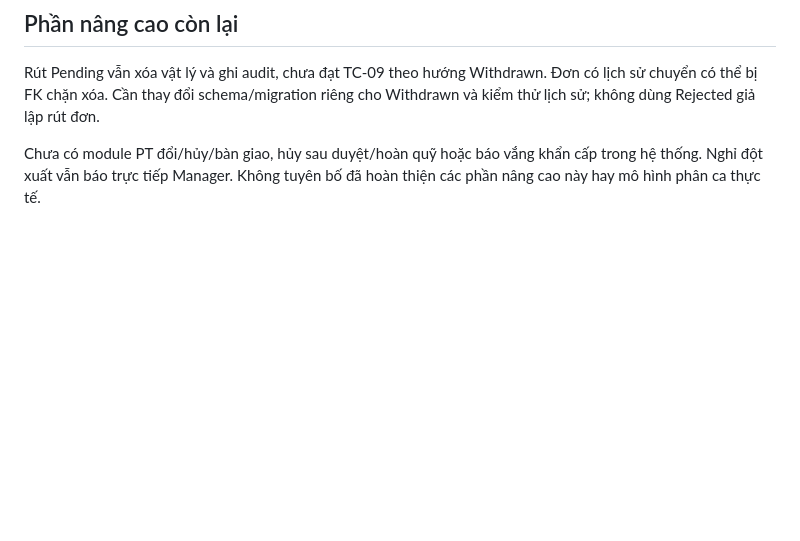
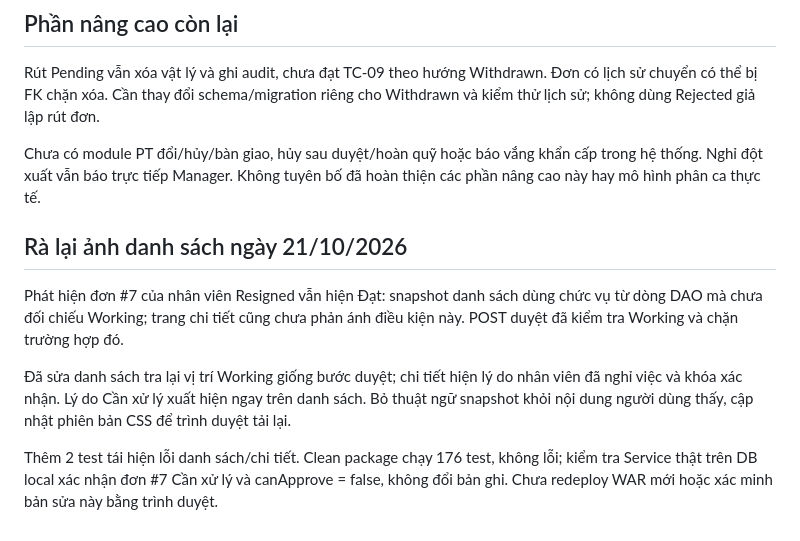
Before and after one commit to Thomas-luckyclover/gym-management-system, a Markdown page: docs/BF-05-implementation.md, the part around the change. Drawn GitHub-style; blank space fills up the shorter version.

Commit message:
docs: Record leave screenshot findings and regression checks

```diff
--- a/docs/BF-05-implementation.md
+++ b/docs/BF-05-implementation.md
@@ -55,3 +55,11 @@ Metadata DB local: có FromDate/ToDate/Days/AssignedToEmployeeId, có LeaveDate
 Rút Pending vẫn xóa vật lý và ghi audit, chưa đạt TC-09 theo hướng Withdrawn. Đơn có lịch sử chuyển có thể bị FK chặn xóa. Cần thay đổi schema/migration riêng cho Withdrawn và kiểm thử lịch sử; không dùng Rejected giả lập rút đơn.
 
 Chưa có module PT đổi/hủy/bàn giao, hủy sau duyệt/hoàn quỹ hoặc báo vắng khẩn cấp trong hệ thống. Nghỉ đột xuất vẫn báo trực tiếp Manager. Không tuyên bố đã hoàn thiện các phần nâng cao này hay mô hình phân ca thực tế.
+
+## Rà lại ảnh danh sách ngày 21/10/2026
+
+Phát hiện đơn #7 của nhân viên Resigned vẫn hiện Đạt: snapshot danh sách dùng chức vụ từ dòng DAO mà chưa đối chiếu Working; trang chi tiết cũng chưa phản ánh điều kiện này. POST duyệt đã kiểm tra Working và chặn trường hợp đó.
+
+Đã sửa danh sách tra lại vị trí Working giống bước duyệt; chi tiết hiện lý do nhân viên đã nghỉ việc và khóa xác nhận. Lý do Cần xử lý xuất hiện ngay trên danh sách. Bỏ thuật ngữ snapshot khỏi nội dung người dùng thấy, cập nhật phiên bản CSS để trình duyệt tải lại.
+
+Thêm 2 test tái hiện lỗi danh sách/chi tiết. Clean package chạy 176 test, không lỗi; kiểm tra Service thật trên DB local xác nhận đơn #7 Cần xử lý và canApprove = false, không đổi bản ghi. Chưa redeploy WAR mới hoặc xác minh bản sửa này bằng trình duyệt.
```
